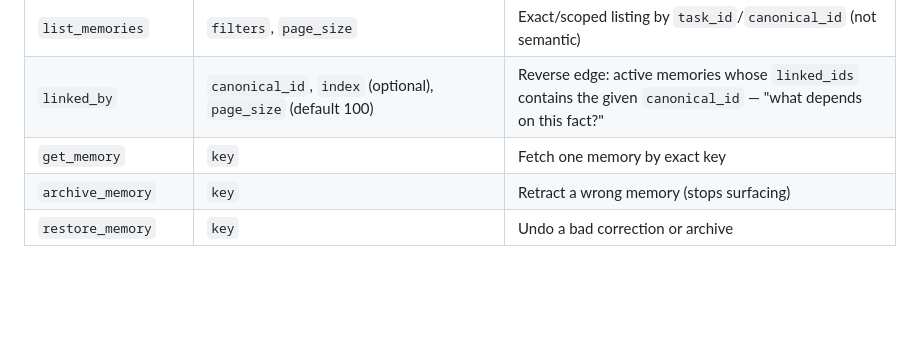
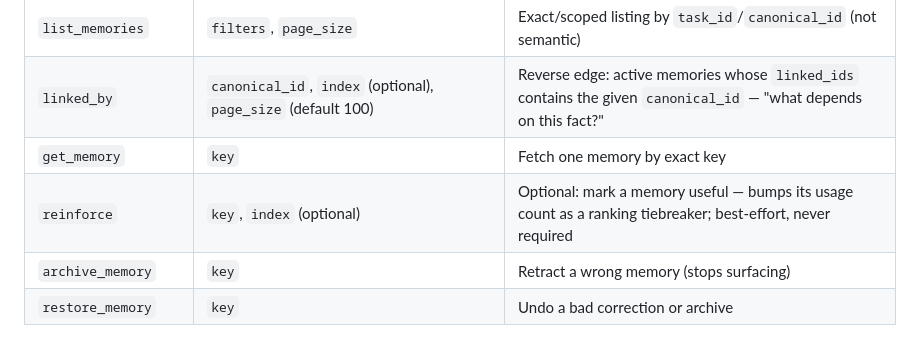
Before and after one commit to brandanmajeske/vectorvault-core, a Markdown page: docs/using-the-mcp-server.md, the part around the change. GitHub-like rendering; blank space fills up the shorter version.

```diff
--- a/docs/using-the-mcp-server.md
+++ b/docs/using-the-mcp-server.md
@@ -364,6 +364,7 @@ read/write that tenant's corpus.
 | `list_memories` | `filters`, `page_size` | Exact/scoped listing by `task_id`/`canonical_id` (not semantic) |
 | `linked_by` | `canonical_id`, `index` (optional), `page_size` (default 100) | Reverse edge: active memories whose `linked_ids` contains the given `canonical_id` — "what depends on this fact?" |
 | `get_memory` | `key` | Fetch one memory by exact key |
+| `reinforce` | `key`, `index` (optional) | Optional: mark a memory useful — bumps its usage count as a ranking tiebreaker; best-effort, never required |
 | `archive_memory` | `key` | Retract a wrong memory (stops surfacing) |
 | `restore_memory` | `key` | Undo a bad correction or archive |
 
```
Also changed, not shown: design-doc.md (+2 -0 lines).
